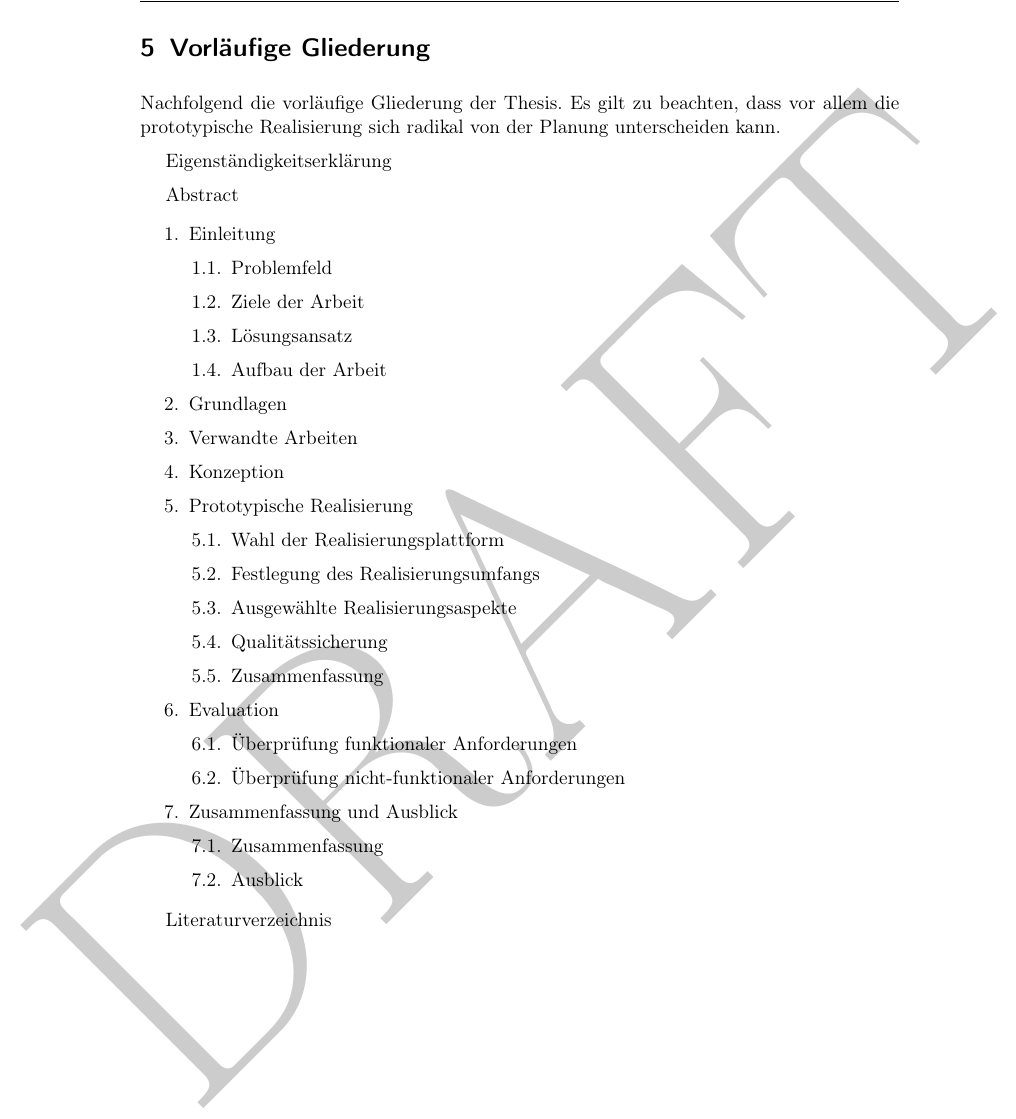
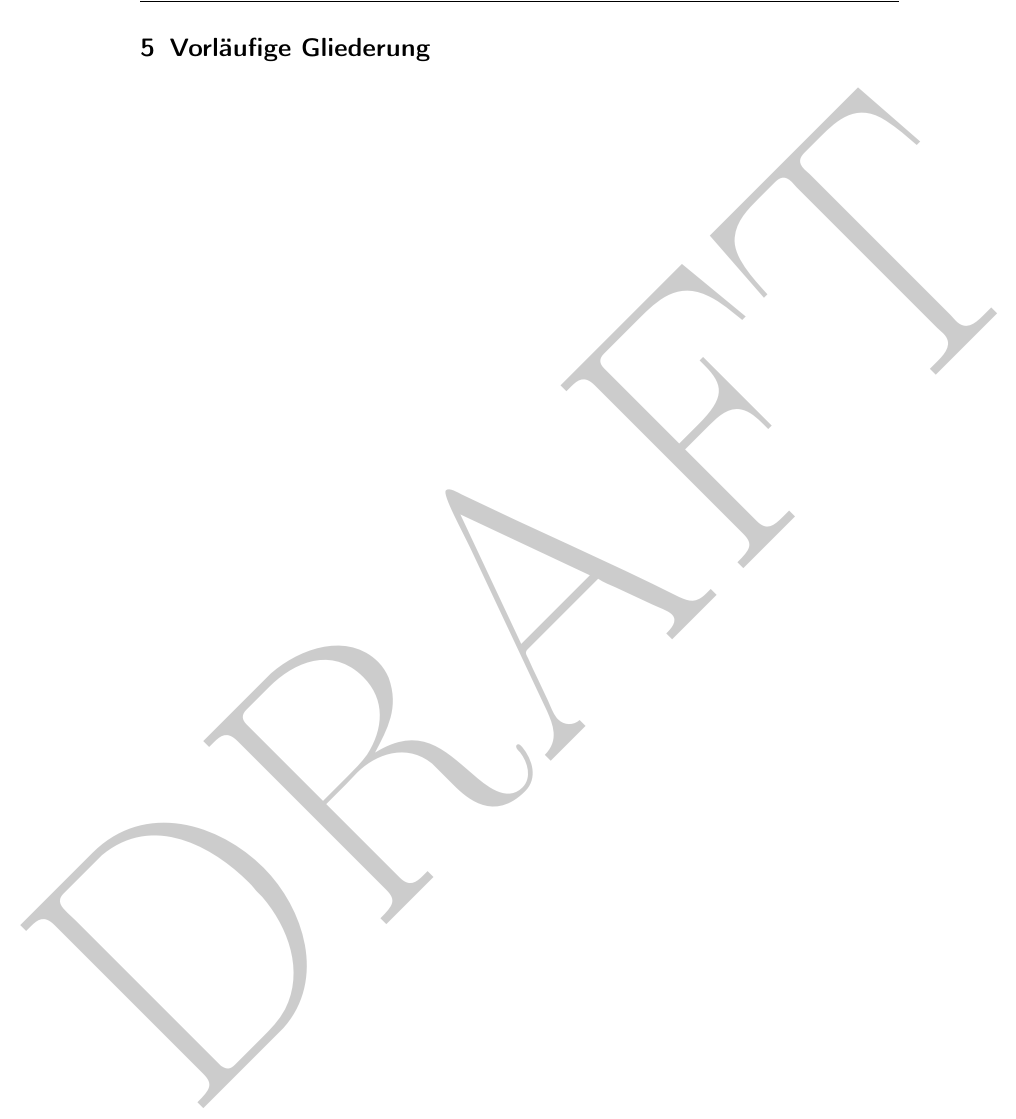
Before and after one commit to buson94/bachelorthesis, a LaTeX document (expose/expose.tex): part of page 6 of 7, cut so that both start at the same text. Compiled offline with pdfLaTeX.

Commit message:
delete(expose.tex): remove Gliederung for now

```diff
--- a/expose/expose.tex
+++ b/expose/expose.tex
@@ -293,54 +293,7 @@
 
 	\section{\label{sec:gliederung}Vorläufige Gliederung}
 
-	Nachfolgend die vorläufige Gliederung der Thesis. Es gilt zu beachten, dass vor allem die prototypische Realisierung sich radikal von der Planung unterscheiden kann.
 
-	{\parindent=5mm
-		Eigenständigkeitserklärung
-
-		Abstract}
-
-	\begin{gliederung}
-		\item Einleitung
-		\begin{gliederung}
-			\item Problemfeld
-			\item Ziele der Arbeit
-			\item Lösungsansatz
-			\item Aufbau der Arbeit
-		\end{gliederung}
-
-		\item Grundlagen
-
-		\item Verwandte Arbeiten
-
-		\item Konzeption
-
-		\item Prototypische Realisierung
-		\begin{gliederung}
-			\item Wahl der Realisierungsplattform
-			\item Festlegung des Realisierungsumfangs
-			\item Ausgewählte Realisierungsaspekte
-
-			\item Qualitätssicherung
-			\item Zusammenfassung
-		\end{gliederung}
-
-		\item Evaluation
-		\begin{gliederung}
-			\item Überprüfung funktionaler Anforderungen
-			\item Überprüfung nicht-funktionaler Anforderungen
-		\end{gliederung}
-
-		\item Zusammenfassung und Ausblick
-		\begin{gliederung}
-			\item Zusammenfassung
-			\item Ausblick
-		\end{gliederung}
-
-	\end{gliederung}
-
-	{\parindent=5mm
-		Literaturverzeichnis}%\\[0.25cm]
 
 	\pagebreak
 	\section{Zeitplanung}
```
